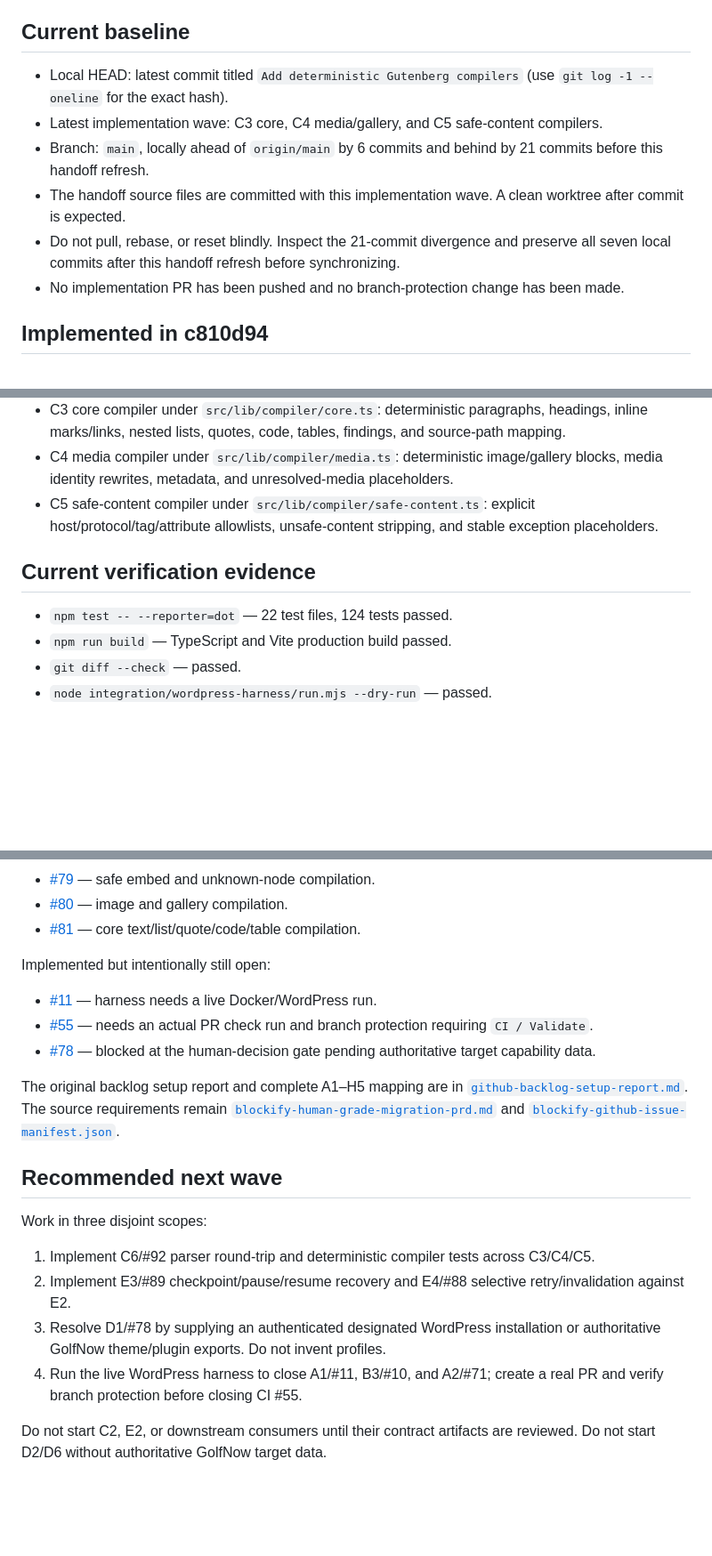
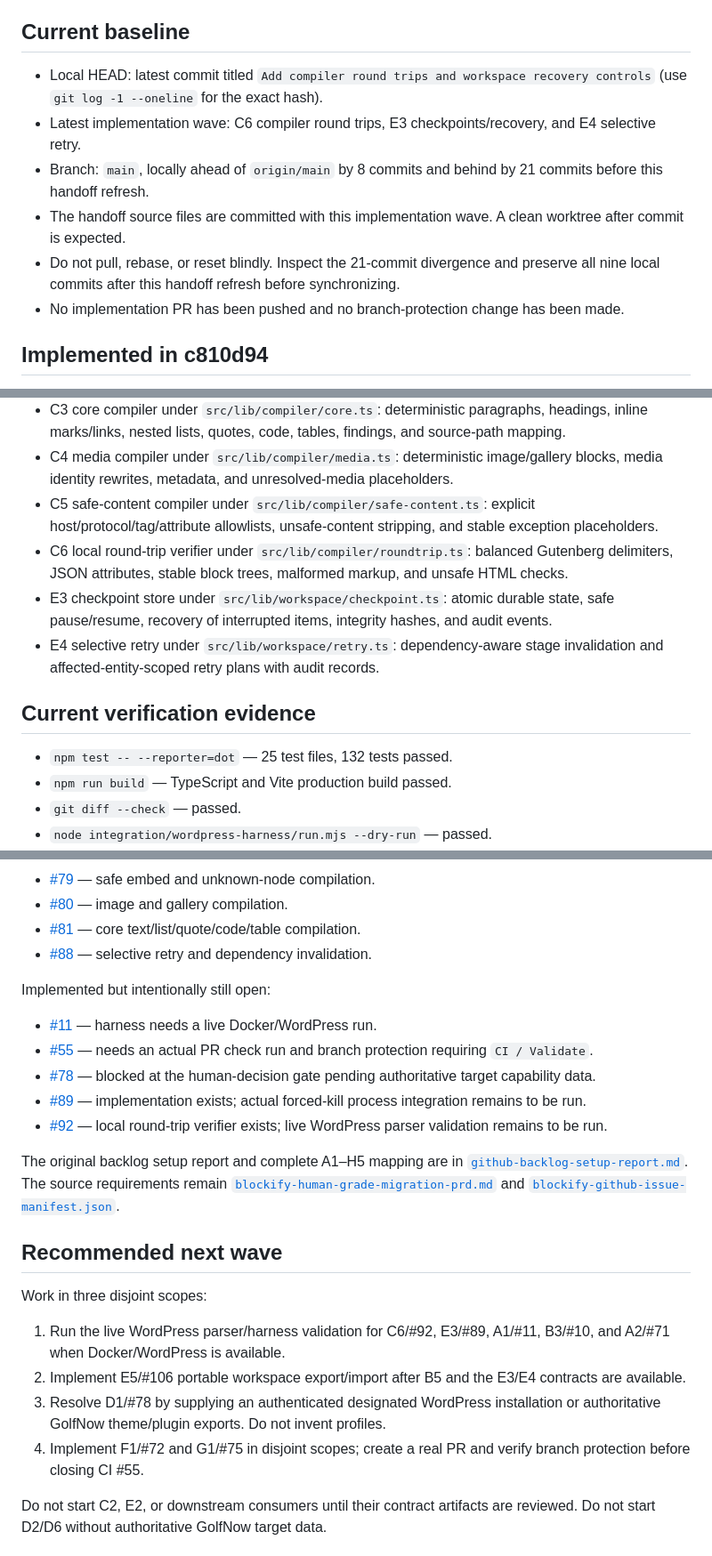
Before and after one commit to irgendjemandkeinkorper/wp-gutenberg-migration-translation, a Markdown page: handoff/implementation-handoff.md, 3 parts joined by grey strips. Shown at 89% size. Rendered like a GitHub page; blank space fills up the shorter version.

Commit message:
Refresh handoff after recovery wave

```diff
--- a/handoff/implementation-handoff.md
+++ b/handoff/implementation-handoff.md
@@ -6,11 +6,11 @@ Repository: [irgendjemandkeinkorper/wp-gutenberg-migration-translation](https://
 
 ## Current baseline
 
-- Local HEAD: latest commit titled `Add deterministic Gutenberg compilers` (use `git log -1 --oneline` for the exact hash).
-- Latest implementation wave: C3 core, C4 media/gallery, and C5 safe-content compilers.
-- Branch: `main`, locally ahead of `origin/main` by 6 commits and behind by 21 commits before this handoff refresh.
+- Local HEAD: latest commit titled `Add compiler round trips and workspace recovery controls` (use `git log -1 --oneline` for the exact hash).
+- Latest implementation wave: C6 compiler round trips, E3 checkpoints/recovery, and E4 selective retry.
+- Branch: `main`, locally ahead of `origin/main` by 8 commits and behind by 21 commits before this handoff refresh.
 - The handoff source files are committed with this implementation wave. A clean worktree after commit is expected.
-- Do not pull, rebase, or reset blindly. Inspect the 21-commit divergence and preserve all seven local commits after this handoff refresh before synchronizing.
+- Do not pull, rebase, or reset blindly. Inspect the 21-commit divergence and preserve all nine local commits after this handoff refresh before synchronizing.
 - No implementation PR has been pushed and no branch-protection change has been made.
 
 ## Implemented in c810d94
@@ -37,10 +37,13 @@ Repository: [irgendjemandkeinkorper/wp-gutenberg-migration-translation](https://
 - C3 core compiler under `src/lib/compiler/core.ts`: deterministic paragraphs, headings, inline marks/links, nested lists, quotes, code, tables, findings, and source-path mapping.
 - C4 media compiler under `src/lib/compiler/media.ts`: deterministic image/gallery blocks, media identity rewrites, metadata, and unresolved-media placeholders.
 - C5 safe-content compiler under `src/lib/compiler/safe-content.ts`: explicit host/protocol/tag/attribute allowlists, unsafe-content stripping, and stable exception placeholders.
+- C6 local round-trip verifier under `src/lib/compiler/roundtrip.ts`: balanced Gutenberg delimiters, JSON attributes, stable block trees, malformed markup, and unsafe HTML checks.
+- E3 checkpoint store under `src/lib/workspace/checkpoint.ts`: atomic durable state, safe pause/resume, recovery of interrupted items, integrity hashes, and audit events.
+- E4 selective retry under `src/lib/workspace/retry.ts`: dependency-aware stage invalidation and affected-entity-scoped retry plans with audit records.
 
 ## Current verification evidence
 
-- `npm test -- --reporter=dot` — 22 test files, 124 tests passed.
+- `npm test -- --reporter=dot` — 25 test files, 132 tests passed.
 - `npm run build` — TypeScript and Vite production build passed.
 - `git diff --check` — passed.
 - `node integration/wordpress-harness/run.mjs --dry-run` — passed.
@@ -75,12 +78,15 @@ Closed with implementation evidence:
 - [#79](https://github.com/irgendjemandkeinkorper/wp-gutenberg-migration-translation/issues/79) — safe embed and unknown-node compilation.
 - [#80](https://github.com/irgendjemandkeinkorper/wp-gutenberg-migration-translation/issues/80) — image and gallery compilation.
 - [#81](https://github.com/irgendjemandkeinkorper/wp-gutenberg-migration-translation/issues/81) — core text/list/quote/code/table compilation.
+- [#88](https://github.com/irgendjemandkeinkorper/wp-gutenberg-migration-translation/issues/88) — selective retry and dependency invalidation.
 
 Implemented but intentionally still open:
 
 - [#11](https://github.com/irgendjemandkeinkorper/wp-gutenberg-migration-translation/issues/11) — harness needs a live Docker/WordPress run.
 - [#55](https://github.com/irgendjemandkeinkorper/wp-gutenberg-migration-translation/issues/55) — needs an actual PR check run and branch protection requiring `CI / Validate`.
 - [#78](https://github.com/irgendjemandkeinkorper/wp-gutenberg-migration-translation/issues/78) — blocked at the human-decision gate pending authoritative target capability data.
+- [#89](https://github.com/irgendjemandkeinkorper/wp-gutenberg-migration-translation/issues/89) — implementation exists; actual forced-kill process integration remains to be run.
+- [#92](https://github.com/irgendjemandkeinkorper/wp-gutenberg-migration-translation/issues/92) — local round-trip verifier exists; live WordPress parser validation remains to be run.
 
 The original backlog setup report and complete A1–H5 mapping are in [`github-backlog-setup-report.md`](./github-backlog-setup-report.md). The source requirements remain [`blockify-human-grade-migration-prd.md`](./blockify-human-grade-migration-prd.md) and [`blockify-github-issue-manifest.json`](./blockify-github-issue-manifest.json).
 
@@ -88,10 +94,10 @@ The original backlog setup report and complete A1–H5 mapping are in [`github-b
 
 Work in three disjoint scopes:
 
-1. Implement C6/#92 parser round-trip and deterministic compiler tests across C3/C4/C5.
-2. Implement E3/#89 checkpoint/pause/resume recovery and E4/#88 selective retry/invalidation against E2.
+1. Run the live WordPress parser/harness validation for C6/#92, E3/#89, A1/#11, B3/#10, and A2/#71 when Docker/WordPress is available.
+2. Implement E5/#106 portable workspace export/import after B5 and the E3/E4 contracts are available.
 3. Resolve D1/#78 by supplying an authenticated designated WordPress installation or authoritative GolfNow theme/plugin exports. Do not invent profiles.
-4. Run the live WordPress harness to close A1/#11, B3/#10, and A2/#71; create a real PR and verify branch protection before closing CI #55.
+4. Implement F1/#72 and G1/#75 in disjoint scopes; create a real PR and verify branch protection before closing CI #55.
 
 Do not start C2, E2, or downstream consumers until their contract artifacts are reviewed. Do not start D2/D6 without authoritative GolfNow target data.
 
```
Also changed, not shown: other parts of handoff/implementation-handoff.md (+3 -3 lines).
